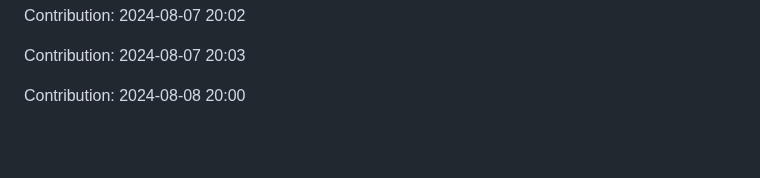
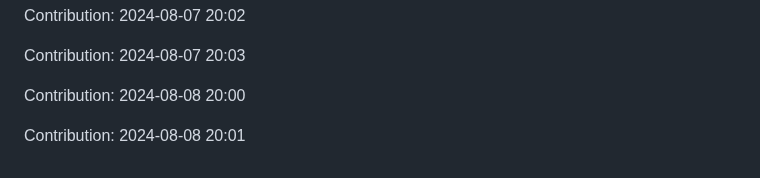
Before and after one commit to enbtram/BallDown-Game, a Markdown page: README.md, the part around the change. Rendered like a GitHub page; blank space fills up the shorter version.

Commit message:
"Contribution: 2024-08-08 20:01"

```diff
--- a/README.md
+++ b/README.md
@@ -581,3 +581,5 @@ Contribution: 2024-08-07 20:02
 Contribution: 2024-08-07 20:03
 
 Contribution: 2024-08-08 20:00
+
+Contribution: 2024-08-08 20:01
```
